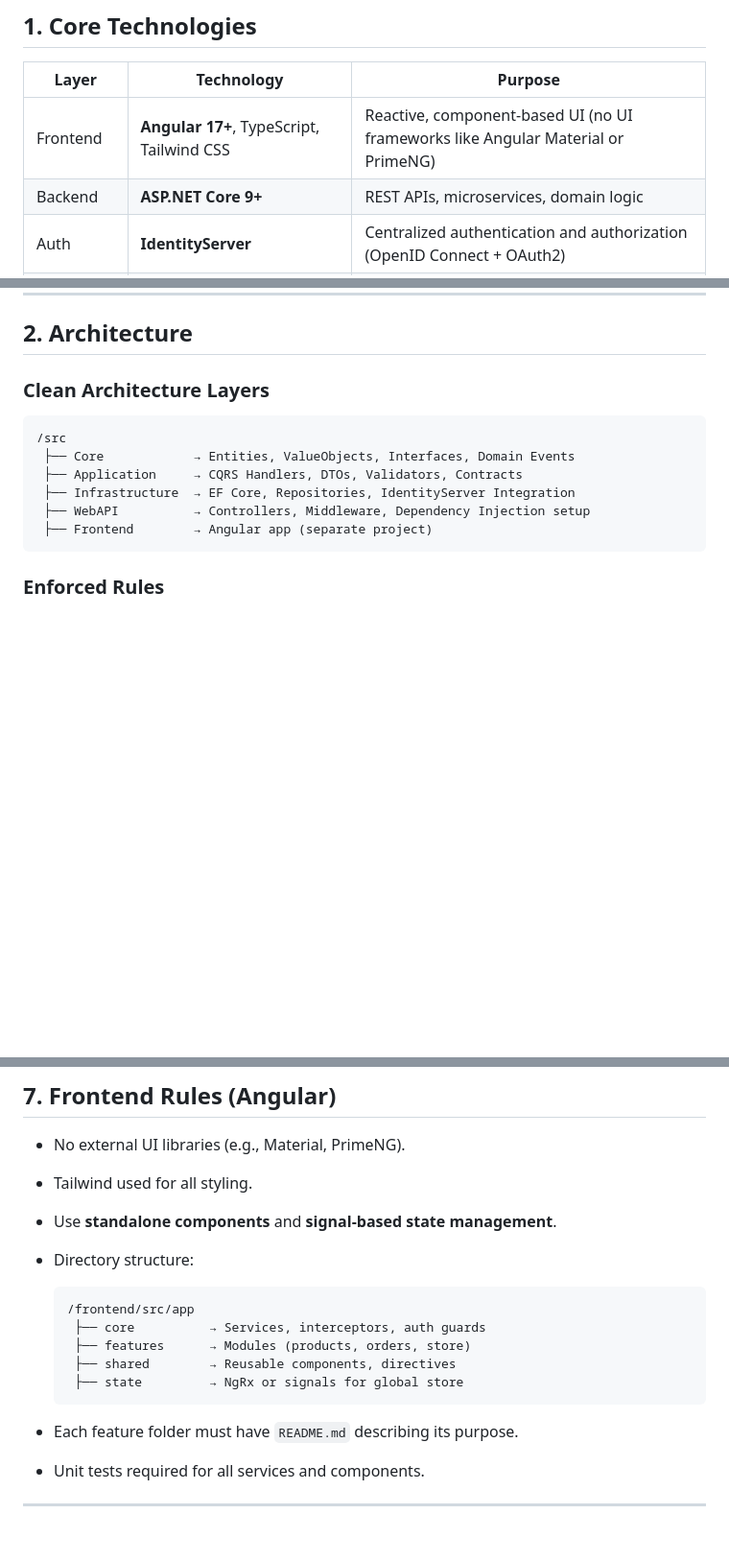
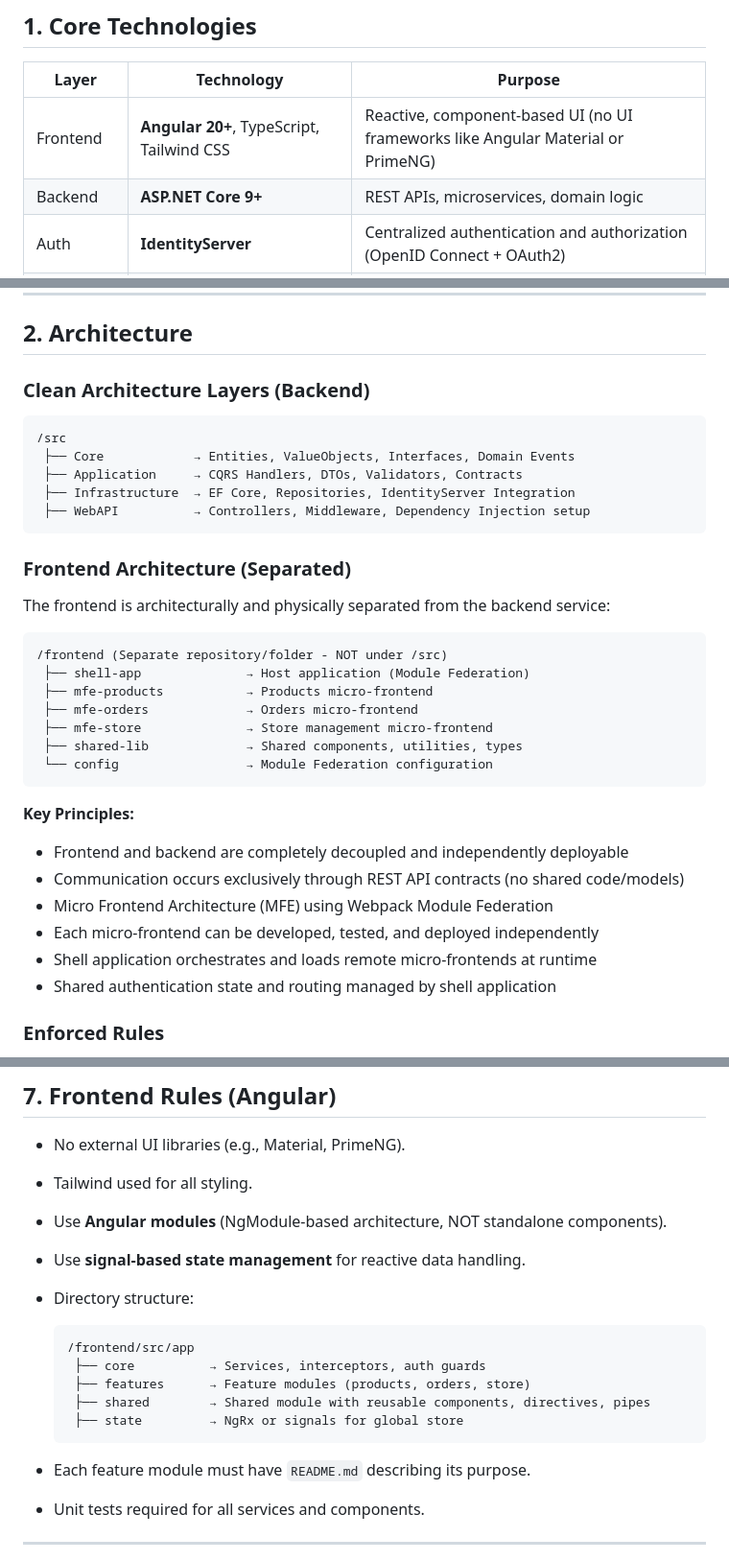
Before and after one commit to AhmedTurky75/Vendo, a Markdown page: 04_TECH_DECISIONS.md, 3 parts joined by grey strips. Shown: that part at 96% size. GitHub-like rendering; blank space fills up the shorter version.

Commit message:
chore(docs): update technical decisions and code conventions for Angular architecture and module organization

````diff
--- a/04_TECH_DECISIONS.md
+++ b/04_TECH_DECISIONS.md
@@ -8,7 +8,7 @@ This document defines all major technical decisions, architectural rules, and en
 
 | Layer     | Technology                                | Purpose                                                                          |
 | --------- | ----------------------------------------- | -------------------------------------------------------------------------------- |
-| Frontend  | **Angular 17+**, TypeScript, Tailwind CSS | Reactive, component-based UI (no UI frameworks like Angular Material or PrimeNG) |
+| Frontend  | **Angular 20+**, TypeScript, Tailwind CSS | Reactive, component-based UI (no UI frameworks like Angular Material or PrimeNG) |
 | Backend   | **ASP.NET Core 9+**                       | REST APIs, microservices, domain logic                                           |
 | Auth      | **IdentityServer**                        | Centralized authentication and authorization (OpenID Connect + OAuth2)           |
 | Database  | **SQL Server** (EF Core)                  | Relational data store with multi-tenant awareness                                |
@@ -21,7 +21,7 @@ This document defines all major technical decisions, architectural rules, and en
 
 ## 2. Architecture
 
-### Clean Architecture Layers
+### Clean Architecture Layers (Backend)
 
 ```
 /src
@@ -29,8 +29,29 @@ This document defines all major technical decisions, architectural rules, and en
  ├── Application     → CQRS Handlers, DTOs, Validators, Contracts
  ├── Infrastructure  → EF Core, Repositories, IdentityServer Integration
  ├── WebAPI          → Controllers, Middleware, Dependency Injection setup
- ├── Frontend        → Angular app (separate project)
 ```
+
+### Frontend Architecture (Separated)
+
+The frontend is architecturally and physically separated from the backend service:
+
+```
+/frontend (Separate repository/folder - NOT under /src)
+ ├── shell-app              → Host application (Module Federation)
+ ├── mfe-products           → Products micro-frontend
+ ├── mfe-orders             → Orders micro-frontend
+ ├── mfe-store              → Store management micro-frontend
+ ├── shared-lib             → Shared components, utilities, types
+ └── config                 → Module Federation configuration
+```
+
+**Key Principles:**
+* Frontend and backend are completely decoupled and independently deployable
+* Communication occurs exclusively through REST API contracts (no shared code/models)
+* Micro Frontend Architecture (MFE) using Webpack Module Federation
+* Each micro-frontend can be developed, tested, and deployed independently
+* Shell application orchestrates and loads remote micro-frontends at runtime
+* Shared authentication state and routing managed by shell application
 
 ### Enforced Rules
 
@@ -115,17 +136,18 @@ This document defines all major technical decisions, architectural rules, and en
 
 * No external UI libraries (e.g., Material, PrimeNG).
 * Tailwind used for all styling.
-* Use **standalone components** and **signal-based state management**.
+* Use **Angular modules** (NgModule-based architecture, NOT standalone components).
+* Use **signal-based state management** for reactive data handling.
 * Directory structure:
 
   ```
   /frontend/src/app
    ├── core          → Services, interceptors, auth guards
-   ├── features      → Modules (products, orders, store)
-   ├── shared        → Reusable components, directives
+   ├── features      → Feature modules (products, orders, store)
+   ├── shared        → Shared module with reusable components, directives, pipes
    ├── state         → NgRx or signals for global store
   ```
-* Each feature folder must have `README.md` describing its purpose.
+* Each feature module must have `README.md` describing its purpose.
 * Unit tests required for all services and components.
 
 ---
````
Also changed, not shown: 05_CODE_CONVENTIONS.md (+2 -1 lines).
